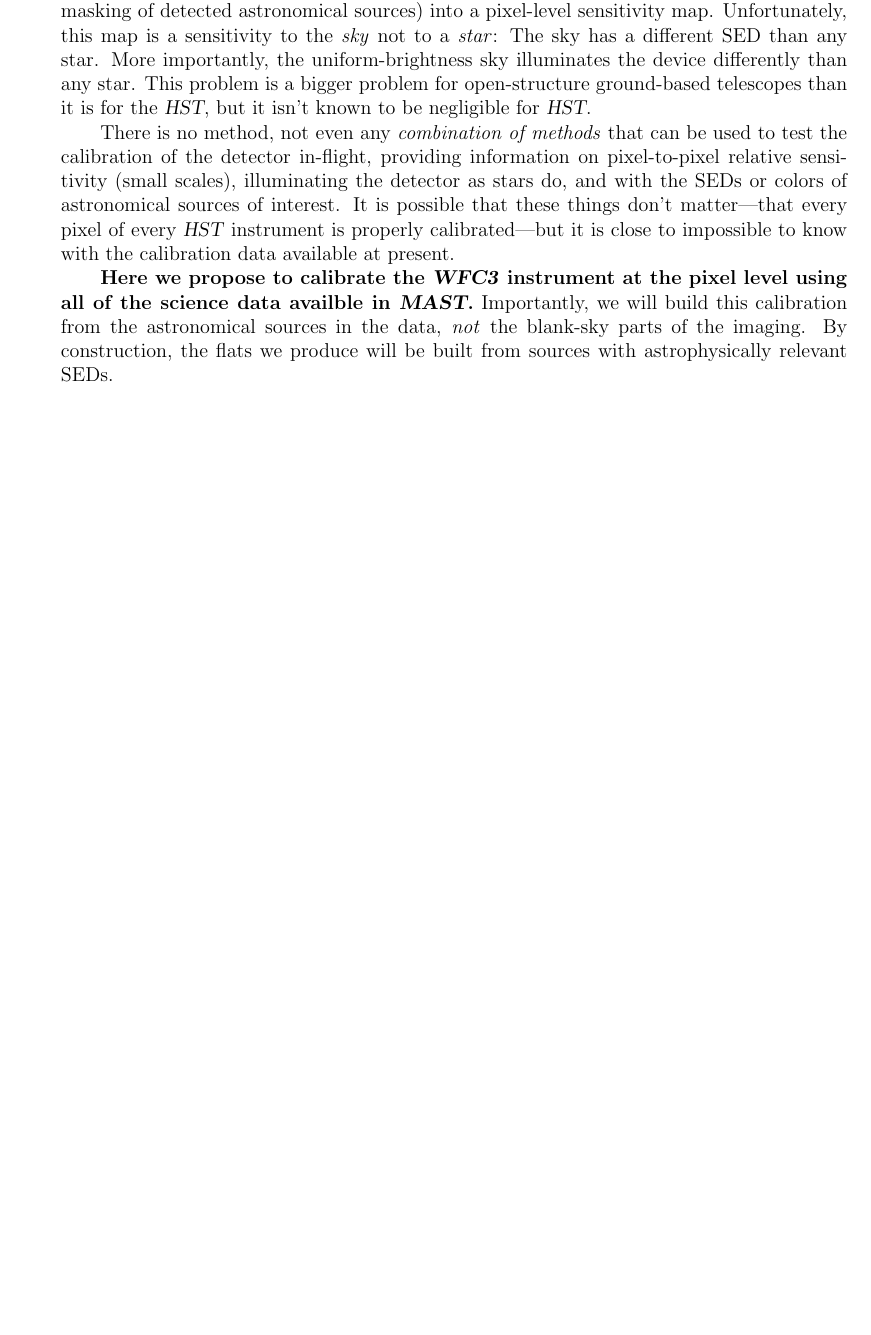
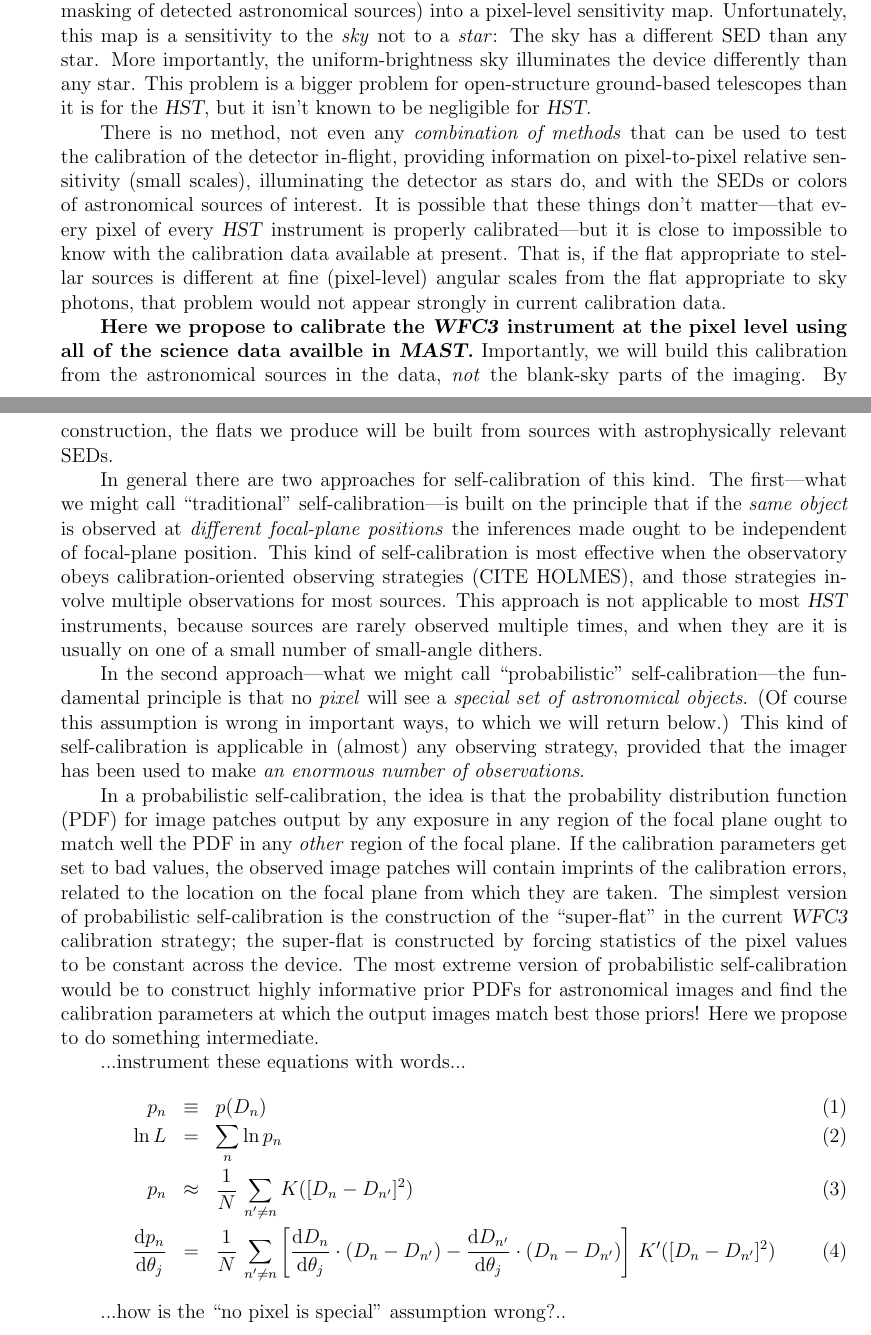
Before and after one commit to davidwhogg/BallPeenHammer, a LaTeX document (documents/proposal/phase1-AR.tex): part of page 1 of 2 before the commit and two parts of pages 1 and 2 of 3 after it, the two joined at a grey line, cut so that both start at the same text, the shorter picture padded with empty space. Compiled offline with pdfLaTeX.

Commit message:
two kinds of calibration, equations

```diff
--- a/documents/proposal/phase1-AR.tex
+++ b/documents/proposal/phase1-AR.tex
@@ -32,6 +32,7 @@
 \newcommand{\HST}{\project{HST}}
 \newcommand{\WFC}{\project{WFC3}}
 \newcommand{\MAST}{\project{MAST}}
+\newcommand{\dd}{\mathrm{d}}
 
 \begin{document}
 
@@ -93,7 +94,10 @@ scales), illuminating the detector as stars do, and with the SEDs or
 colors of astronomical sources of interest.  It is possible that these
 things don't matter---that every pixel of every \HST\ instrument is
 properly calibrated---but it is close to impossible to know with the
-calibration data available at present.
+calibration data available at present.  That is, if the flat
+appropriate to stellar sources is different at fine (pixel-level)
+angular scales from the flat appropriate to sky photons, that problem
+would not appear strongly in current calibration data.
 
 \textbf{Here we propose to calibrate the \WFC\ instrument at the pixel
   level using all of the science data availble in \MAST.}
@@ -101,6 +105,58 @@ Importantly, we will build this calibration from the astronomical
 sources in the data, \emph{not} the blank-sky parts of the imaging.
 By construction, the flats we produce will be built from sources with
 astrophysically relevant SEDs.
+
+In general there are two approaches for self-calibration of this kind.
+The first---what we might call ``traditional'' self-calibration---is
+built on the principle that if the \emph{same object} is observed at
+\emph{different focal-plane positions} the inferences made ought to be
+independent of focal-plane position.  This kind of self-calibration is
+most effective when the observatory obeys calibration-oriented
+observing strategies (CITE HOLMES), and those strategies involve
+multiple observations for most sources.  This approach is not
+applicable to most \HST\ instruments, because sources are rarely
+observed multiple times, and when they are it is usually on one of a
+small number of small-angle dithers.
+
+In the second approach---what we might call ``probabilistic''
+self-calibration---the fundamental principle is that no \emph{pixel}
+will see a \emph{special set of astronomical objects}.  (Of course
+this assumption is wrong in important ways, to which we will return
+below.)  This kind of self-calibration is applicable in (almost) any
+observing strategy, provided that the imager has been used to make
+\emph{an enormous number of observations}.
+
+In a probabilistic self-calibration, the idea is that the probability
+distribution function (PDF) for image patches output by any exposure
+in any region of the focal plane ought to match well the PDF in any
+\emph{other} region of the focal plane.  If the calibration parameters
+get set to bad values, the observed image patches will contain
+imprints of the calibration errors, related to the location on the
+focal plane from which they are taken.  The simplest version of
+probabilistic self-calibration is the construction of the
+``super-flat'' in the current \WFC\ calibration strategy; the
+super-flat is constructed by forcing statistics of the pixel values to
+be constant across the device.  The most extreme version of
+probabilistic self-calibration would be to construct highly
+informative prior PDFs for astronomical images and find the
+calibration parameters at which the output images match best those
+priors!  Here we propose to do something intermediate.
+
+...instrument these equations with words...
+\begin{eqnarray}
+p_n &\equiv& p(D_n)
+\\
+\ln L &=& \sum_n \ln p_n
+\\
+p_n &\approx& \frac{1}{N}\,\sum_{n'\neq n} K([D_n - D_{n'}]^2)
+\\
+\frac{\dd p_n}{\dd \theta_j} &=& \frac{1}{N}\,\sum_{n'\neq n} \left[
+  \frac{\dd D_n}{\dd \theta_j}\cdot(D_n - D_{n'})
+ -\frac{\dd D_{n'}}{\dd \theta_j}\cdot(D_n - D_{n'})
+  \right]\,K'([D_n - D_{n'}]^2)
+\end{eqnarray}
+
+...how is the ``no pixel is special'' assumption wrong?..
 
 %%%%%%%%%%%%%%%%%%%%%%%%%%%%%%%%%%%%%%%%%%%%%%%%%%%%%%%%%%%%%%%%%%%%%%%%%%%
 %   2. ANALYSIS PLAN
```
